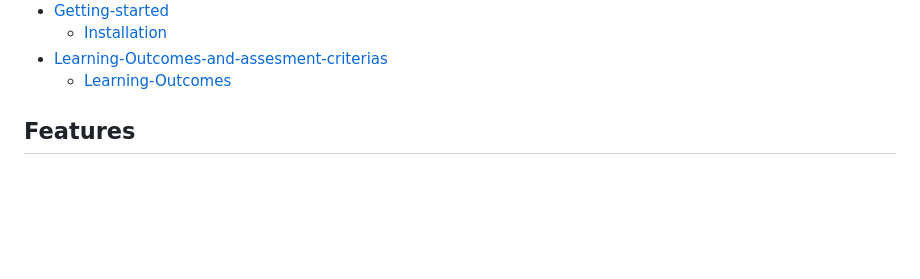
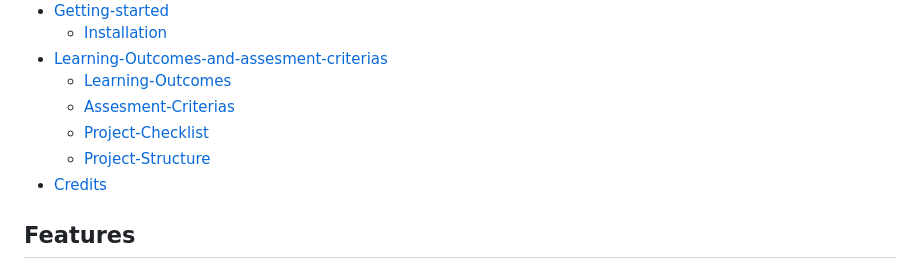
Before and after one commit to Gomsur/Authentic-shop, a Markdown page: README.md, the part around the change. GitHub-like rendering; blank space fills up the shorter version.

Commit message:
Added project checklist, structure, criterias, learning outcomes and credits

```diff
--- a/README.md
+++ b/README.md
@@ -24,6 +24,10 @@ The application also includes user authentication, a user profile, and a newslet
     - [Installation](#installation)
 - [Learning-Outcomes-and-assesment-criterias](#learning-outcomes-and-assessment-criteria)
     - [Learning-Outcomes](#learning-outcomes)
+    - [Assesment-Criterias](#assessment-criteria)
+    - [Project-Checklist](#project-completion-checklist)
+    - [Project-Structure](#project-structure)
+- [Credits](#credits)
 
 ## Features
 
```
